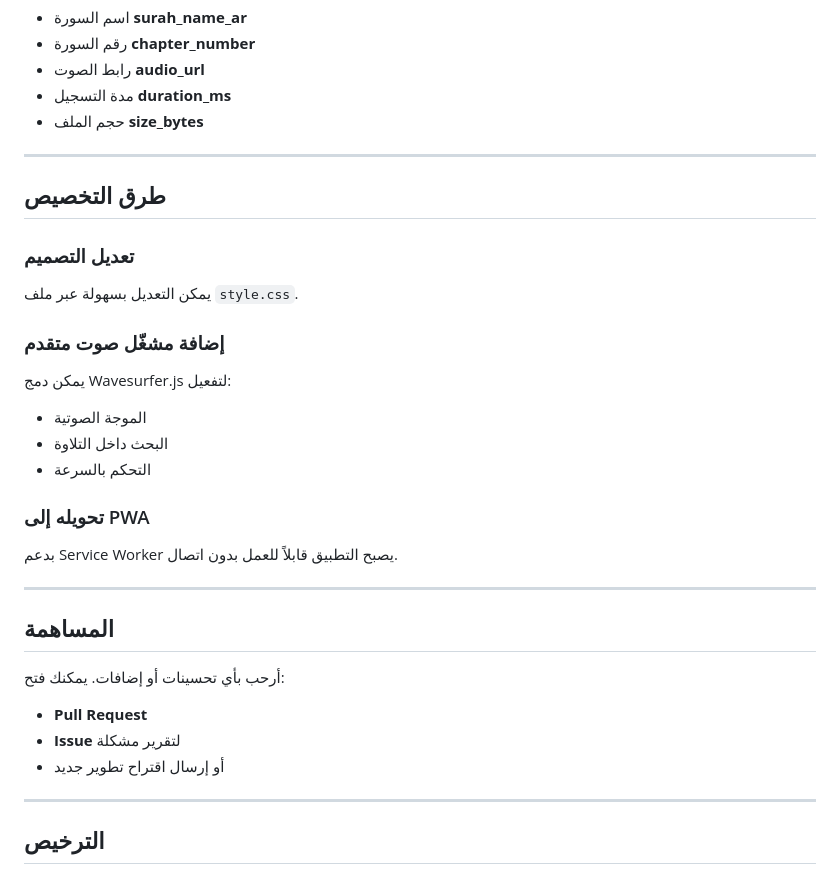
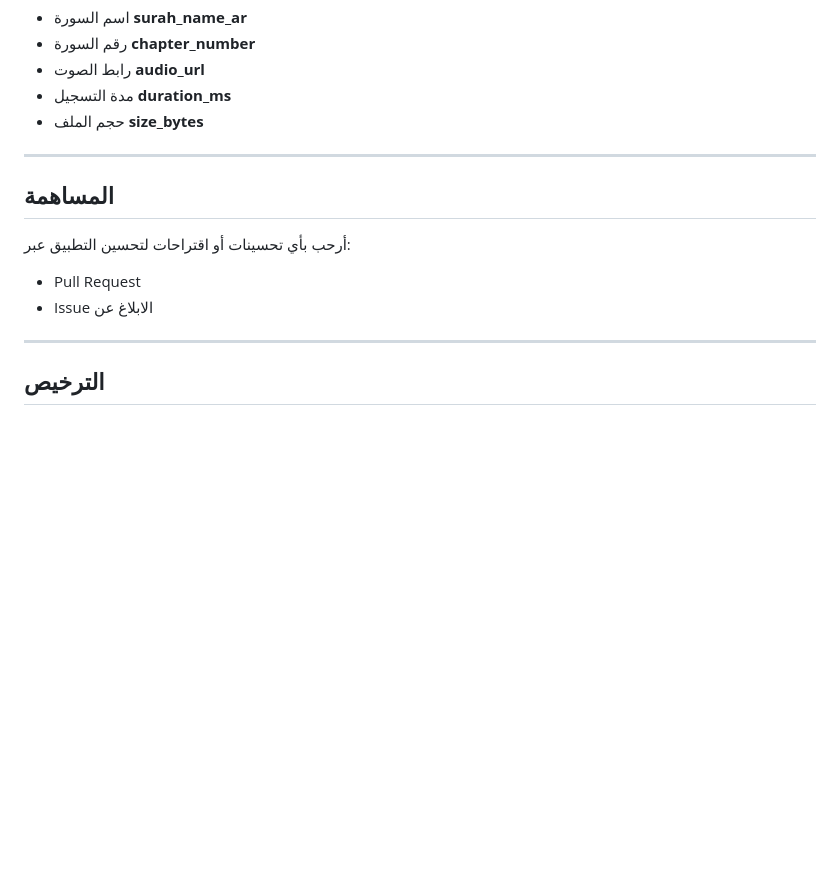
Before and after one commit to engsaleh/quran-radio, a Markdown page: readme.md, the part around the change. Drawn GitHub-style; blank space fills up the shorter version.

```diff
--- a/readme.md
+++ b/readme.md
@@ -111,34 +111,15 @@ GET /developers-api/recitations/{asset_id}/
 
 _______________________
 
-## **طرق التخصيص**
 
-###  تعديل التصميم
-
-يمكن التعديل بسهولة عبر ملف `style.css`.
-
-###  إضافة مشغّل صوت متقدم
-
-يمكن دمج Wavesurfer.js لتفعيل:
-
-- الموجة الصوتية
-- البحث داخل التلاوة
-- التحكم بالسرعة
-
-### تحويله إلى PWA
-
-بدعم Service Worker يصبح التطبيق قابلاً للعمل بدون اتصال.
-
-------
 
 ##  **المساهمة**
 
-أرحب بأي تحسينات أو إضافات.
- يمكنك فتح:
+أرحب بأي تحسينات أو اقتراحات لتحسين التطبيق عبر:
 
-- **Pull Request**
-- **Issue** لتقرير مشكلة
-- أو إرسال اقتراح تطوير جديد
+
+- Pull Request
+- Issue الابلاغ عن
 
 ------
 
```
